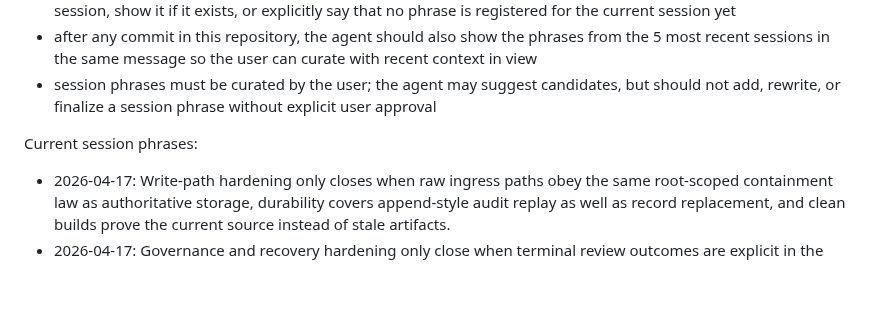
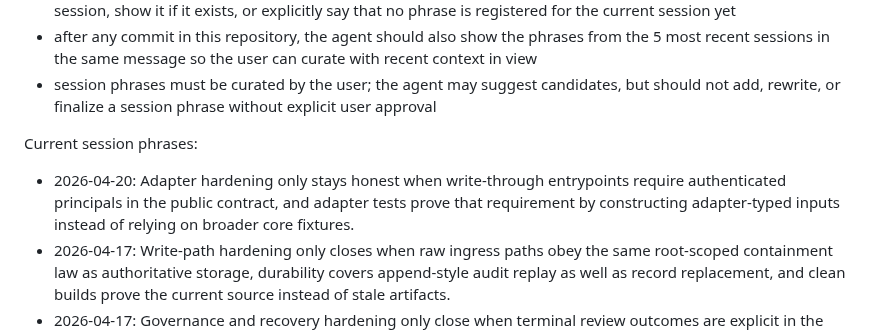
Before and after one commit to Glucksberg/cristalina-v4, a Markdown page: AGENTS.md, the part around the change. GitHub-like rendering; blank space fills up the shorter version.

Commit message:
docs(agents): add adapter hardening session phrase

```diff
--- a/AGENTS.md
+++ b/AGENTS.md
@@ -87,6 +87,7 @@ Rules:
 
 Current session phrases:
 
+- 2026-04-20: Adapter hardening only stays honest when write-through entrypoints require authenticated principals in the public contract, and adapter tests prove that requirement by constructing adapter-typed inputs instead of relying on broader core fixtures.
 - 2026-04-17: Write-path hardening only closes when raw ingress paths obey the same root-scoped containment law as authoritative storage, durability covers append-style audit replay as well as record replacement, and clean builds prove the current source instead of stale artifacts.
 - 2026-04-17: Governance and recovery hardening only close when terminal review outcomes are explicit in the persisted contract, validation audit phases remain append-only across the same proposal lifecycle, and subject identity is carried by stable authority refs instead of adapter labels.
 - 2026-04-17: Conflict and projection hardening only close when deferred promotion replays the current world-conflict gate at approval time, manual-review contradictions persist as explicit queue state with a legal replayable exit, and derived artifact paths and latest-view selection both stay bound to the same root-scoped and context-scoped authority as authoritative recovery and storage.
```
